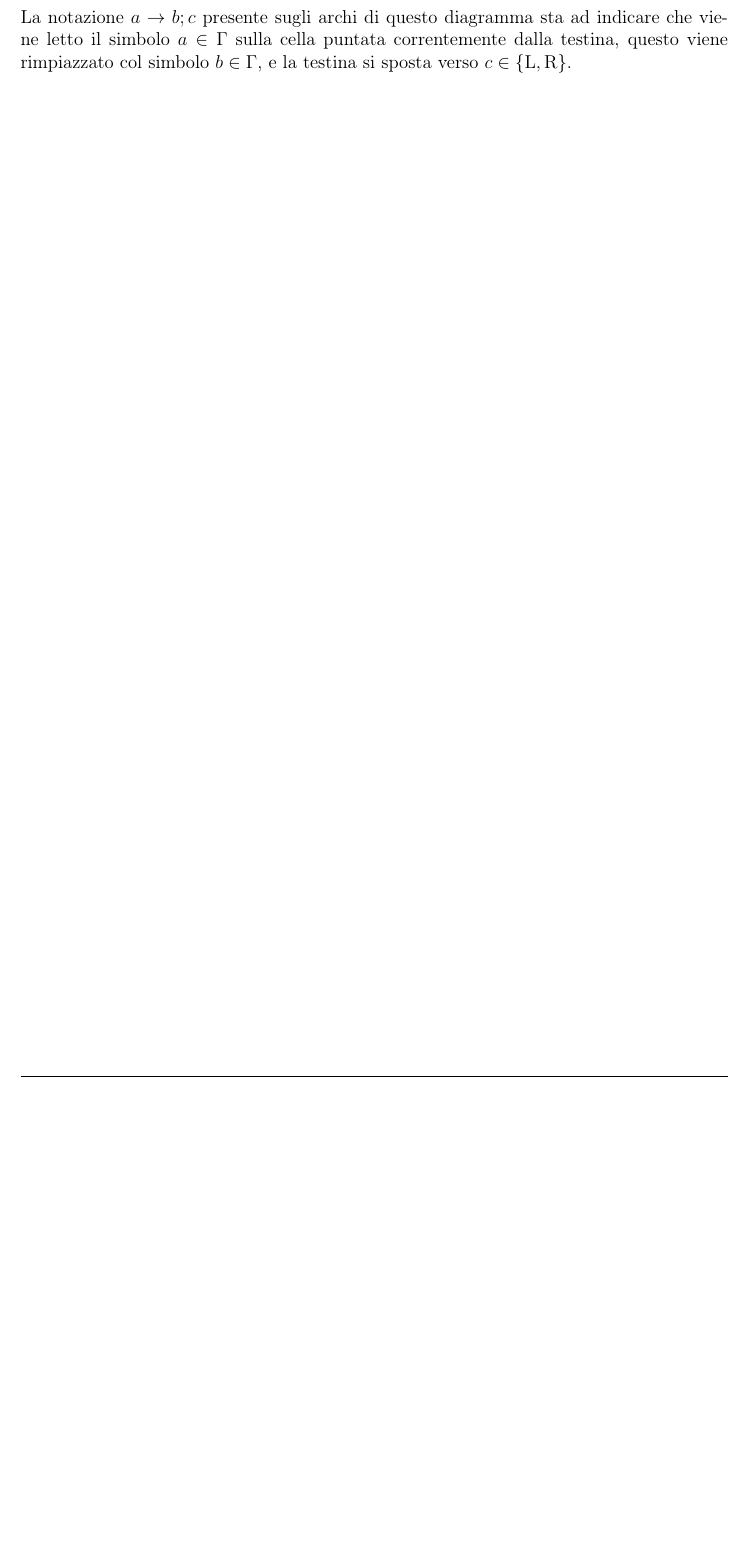
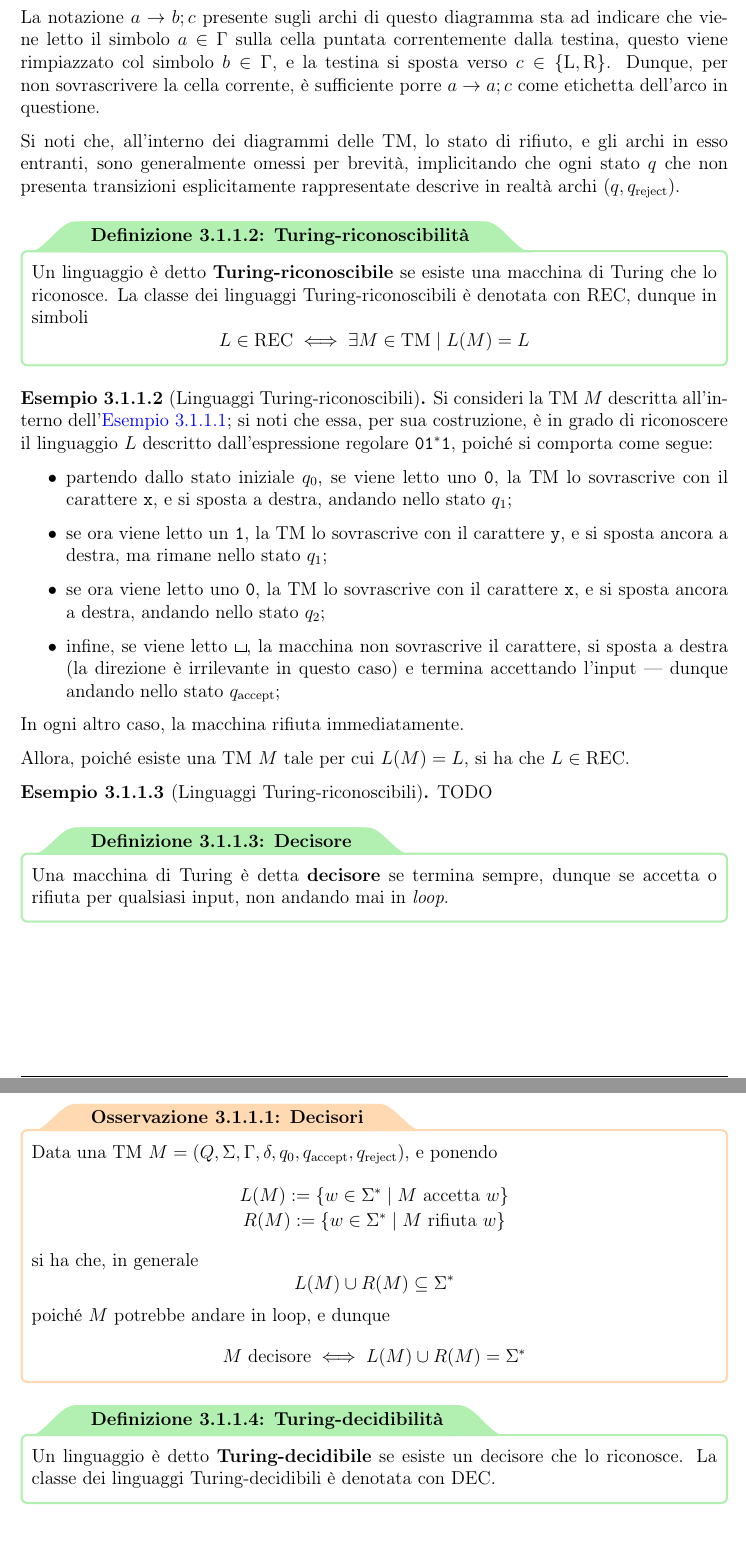
Before and after one commit to aflaag-notes/automata, a LaTeX document (src/Automi: Calcolabilità e Complessità.tex): part of page 60 of 60 before the commit and two parts of pages 60 and 61 of 61 after it, the two joined at a grey line, cut so that both start at the same text, the shorter picture padded with empty space. The pictures show the PDF file src/Automi: Calcolabilità e Complessità.pdf that the author committed with the source.

Commit message:
snapshot

```diff
--- a/src/Automi: Calcolabilità e Complessità.tex
+++ b/src/Automi: Calcolabilità e Complessità.tex
@@ -1854,10 +1855,43 @@
              \caption{La TM $M$.}
          \end{figure}
 
-         La notazione $a \to b;c$ presente sugli archi di questo diagramma sta ad indicare che viene letto il simbolo $a \in \Gamma$ sulla cella puntata correntemente dalla testina, questo viene rimpiazzato col simbolo $b \in \Gamma$, e la testina si sposta verso $c \in \{\mathrm L, \mathrm R\}$.
+         La notazione $a \to b;c$ presente sugli archi di questo diagramma sta ad indicare che viene letto il simbolo $a \in \Gamma$ sulla cella puntata correntemente dalla testina, questo viene rimpiazzato col simbolo $b \in \Gamma$, e la testina si sposta verso $c \in \{\mathrm L, \mathrm R\}$. Dunque, per non sovrascrivere la cella corrente, è sufficiente porre $a \to a; c$ come etichetta dell'arco in questione.
+
+         Si noti che, all'interno dei diagrammi delle TM, lo stato di rifiuto, e gli archi in esso entranti, sono generalmente omessi per brevità, implicitando che ogni stato $q$ che non presenta transizioni esplicitamente rappresentate descrive in realtà archi $(q, q_\mathrm{reject})$.
     \end{example}
 
     \begin{frameddefn}{Turing-riconoscibilità}
-        Un linguaggio è detto \tbf{Turing-riconoscibile} se esiste una macchina di Turing che lo riconosce. La classe dei linguaggi Turing-riconoscibili è denotata con $\mathrm{REC}$.
+        Un linguaggio è detto \tbf{Turing-riconoscibile} se esiste una macchina di Turing che lo riconosce. La classe dei linguaggi Turing-riconoscibili è denotata con $\mathrm{REC}$, dunque in simboli $$L \in \mathrm{REC} \iff \exists M \in \mathrm{TM} \mid L(M) = L$$
+    \end{frameddefn}
+
+    \begin{example}[Linguaggi Turing-riconoscibili]
+        Si consideri la TM $M$ descritta all'interno dell'\cref{tm ex}; si noti che essa, per sua costruzione, è in grado di riconoscere il linguaggio $L$ descritto dall'espressione regolare $\ttt 0 \ttt 1^* \ttt 1$, poiché si comporta come segue:
+
+        \begin{itemize}
+            \item partendo dallo stato iniziale $q_0$, se viene letto uno \ttt 0, la TM lo sovrascrive con il carattere \ttt x, e si sposta a destra, andando nello stato $q_1$;
+            \item se ora viene letto un \ttt 1, la TM lo sovrascrive con il carattere \ttt y, e si sposta ancora a destra, ma rimane nello stato $q_1$;
+            \item se ora viene letto uno \ttt 0, la TM lo sovrascrive con il carattere \ttt x, e si sposta ancora a destra, andando nello stato $q_2$;
+            \item infine, se viene letto $\blankchar$, la macchina non sovrascrive il carattere, si sposta a destra (la direzione è irrilevante in questo caso) e termina accettando l'input --- dunque andando nello stato $q_\mathrm{accept}$;
+        \end{itemize}
+
+        In ogni altro caso, la macchina rifiuta immediatamente.
+
+        Allora, poiché esiste una TM $M$ tale per cui $L(M) = L$, si ha che $L \in \mathrm{REC}$.
+    \end{example}
+
+    \begin{example}[Linguaggi Turing-riconoscibili]
+        TODO
+    \end{example}
+
+    \begin{frameddefn}{Decisore}
+        Una macchina di Turing è detta \tbf{decisore} se termina sempre, dunque se accetta o rifiuta per qualsiasi input, non andando mai in \tit{loop}.
+    \end{frameddefn}
+
+    \begin{framedobs}{Decisori}
+        Data una TM $M = (Q, \Sigma, \Gamma, \delta, q_0, q_\mathrm{accept}, q_\mathrm{reject})$, e ponendo $$\centeredsoe{L(M) := \{w \in \Sigma^* \mid M \ \mathrm{accetta} \ w\} \\ R(M) := \{w \in \Sigma^* \mid M \ \mathrm{rifiuta} \ w\}}$$ si ha che, in generale $$L(M) \cup R(M) \subseteq \Sigma^*$$ poiché $M$ potrebbe andare in loop, e dunque $$M \ \mathrm{decisore} \iff L(M) \cup R(M) = \Sigma^*$$
+    \end{framedobs}
+
+    \begin{frameddefn}{Turing-decidibilità}
+        Un linguaggio è detto \tbf{Turing-decidibile} se esiste un decisore che lo riconosce. La classe dei linguaggi Turing-decidibili è denotata con $\mathrm{DEC}$.
     \end{frameddefn}
 \end{document}
```
Also changed, not shown: README.md, src/Automi: Calcolabilità e Complessità.pdf, src/Automi: Calcolabilità e Complessità.tex (7 more changed lines), 4 other files.
